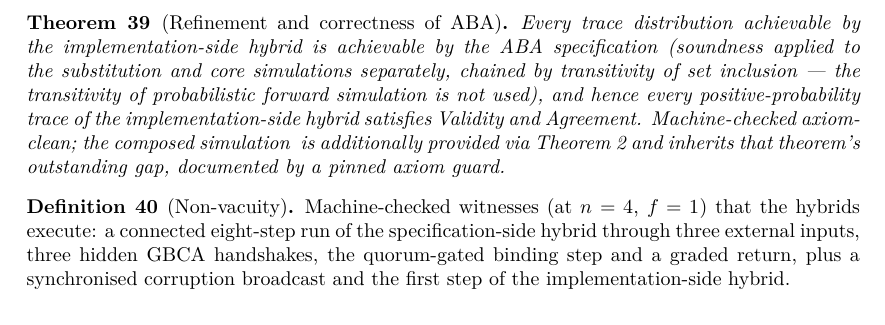
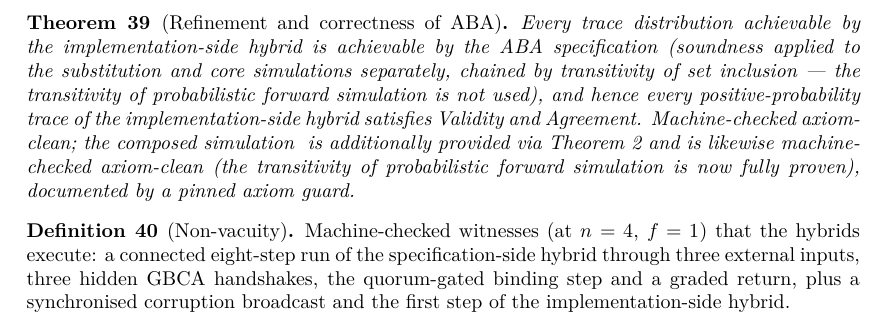
Before and after one commit to Balthagas/Leslie2, a LaTeX document (blueprint/src/print.tex, which reads blueprint/src/content.tex): part of page 9 of 9, cut so that both start at the same text. Compiled offline with XeLaTeX.

Commit message:
feat: downstream heal and study attic — simComposed axiom-clean
With transitivity fully proven upstream:
- Leslie2Protocols/ABA/Main.lean: simComposed's #guard_msgs now pins the clean
  axiom list [propext, Classical.choice, Quot.sound]; prose updated.
- blueprint: the ABA correctness remark records the transitivity as proven.
- Leslie2Extra/FlattenAttic.lean: superseded constructions from the flatten
  development (opaque/concrete belief towers, oneDecision kit, cylinder-measure
  limit theory), kept buildable for reference; Scheduler.reach/bindWeight
  exposed for the attic's monotonicity lemmas.
- Docs: DESIGN-CoreSim trimmed to the ABA design record; stale prose healed.

Co-Authored-By: Claude Fable 5 <noreply@anthropic.com>

```diff
--- a/blueprint/src/content.tex
+++ b/blueprint/src/content.tex
@@ -703,7 +703,8 @@ common coin held at specification level. The development lives in the opt-in
   hence every positive-probability trace of the implementation-side hybrid
   satisfies Validity and Agreement. Machine-checked axiom-clean; the composed
   simulation \lean{PLTS.ABA.simComposed} is additionally provided via
-  Theorem 2 and inherits that theorem's outstanding gap, documented by a
+  Theorem 2 and is likewise machine-checked axiom-clean (the transitivity
+  of probabilistic forward simulation is now fully proven), documented by a
   pinned axiom guard.
 \end{theorem}
 
```
Also changed, not shown: Leslie2Protocols/DESIGN-CoreSim.md (line endings or trailing spaces), 7 other files.
